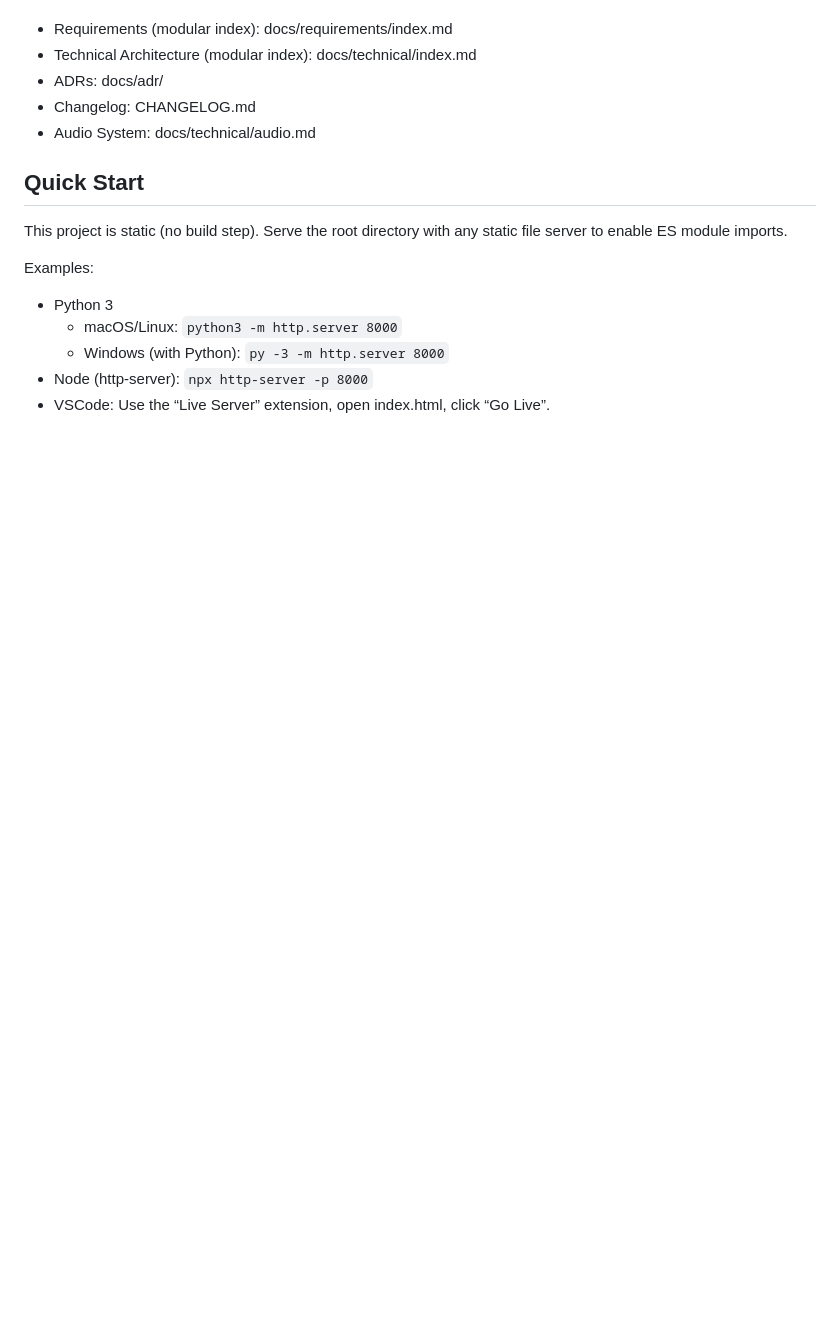
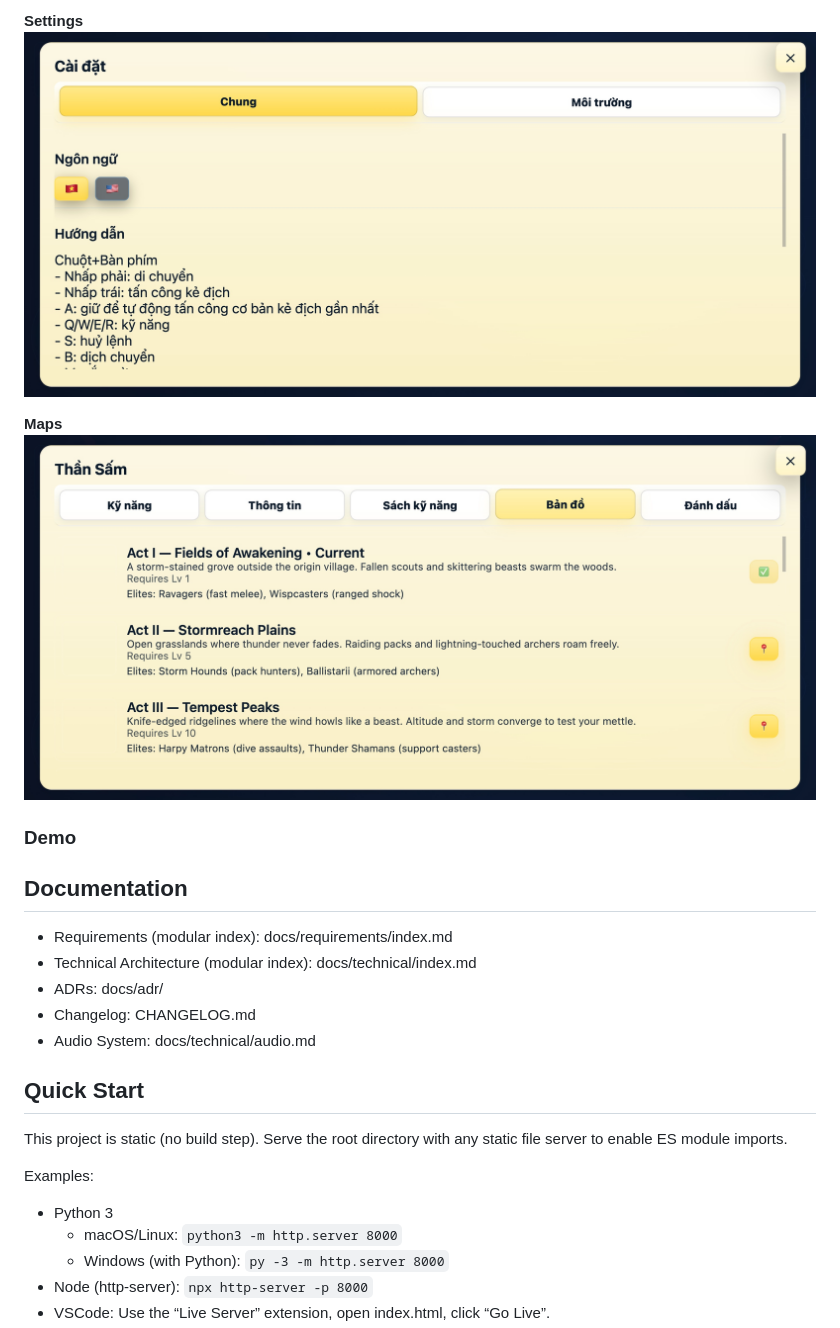
Before and after one commit to hoanganh25991/bul-game-10, a Markdown page: README.md, the part around the change printed below. GitHub-like rendering; pictures changed too: images/got-maps.jpeg (added), images/got-settings.jpeg (added); blank space fills up the shorter version.

```diff
--- a/README.md
+++ b/README.md
@@ -11,3 +24,12 @@ Documentation:
+**Settings**
+![guide](./images/got-settings.jpeg)
+
+**Maps**
+![guide](./images/got-maps.jpeg)
+
+### Demo
+
+## Documentation
 - Requirements (modular index): docs/requirements/index.md
 - Technical Architecture (modular index): docs/technical/index.md
 - ADRs: docs/adr/
```
Also changed, not shown: other parts of README.md (+14 -1 lines), images/got-first-person.jpeg (added), images/got-game-play.jpeg (added), images/got-guide.jpeg (added), images/got-skills.jpeg (added), 1 other file.
